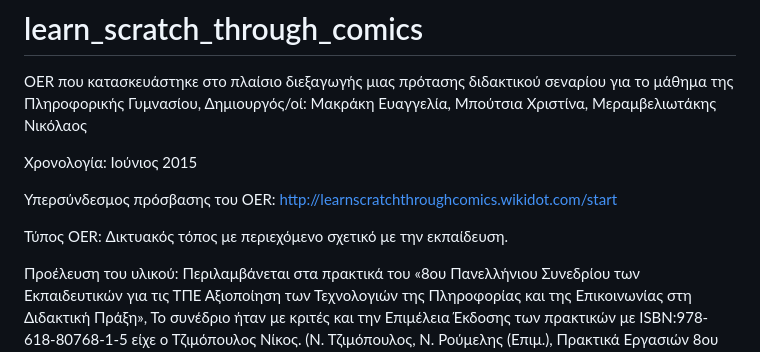
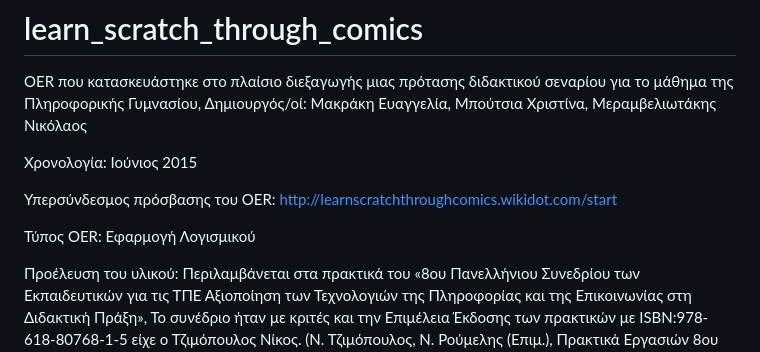
Before and after one commit to emakraki/learn_scratch_through_comics, a Markdown page: README.md, the part around the change. Rendered like a GitHub page.

```diff
--- a/README.md
+++ b/README.md
@@ -6,7 +6,7 @@ OER που κατασκευάστηκε στο πλαίσιο διεξαγωγή
 
 Υπερσύνδεσμος πρόσβασης του OER: http://learnscratchthroughcomics.wikidot.com/start
 
-Τύπος OER: Δικτυακός τόπος με περιεχόμενο σχετικό με την εκπαίδευση.
+Τύπος OER: Εφαρμογή Λογισμικού
 
 Προέλευση του υλικού: Περιλαμβάνεται στα πρακτικά του «8ου Πανελλήνιου Συνεδρίου των Εκπαιδευτικών για τις ΤΠΕ Αξιοποίηση των Τεχνολογιών της Πληροφορίας και της Επικοινωνίας στη Διδακτική Πράξη», Το συνέδριο ήταν με κριτές και την Επιμέλεια Έκδοσης των πρακτικών με ISBN:978-618-80768-1-5 είχε ο Τζιμόπουλος Νίκος.
 (Ν. Τζιμόπουλος, Ν. Ρούμελης (Επιμ.), Πρακτικά Εργασιών 8ου Πανελλήνιου Συνεδρίου των Εκπαιδευτικών για τις ΤΠΕ «Αξιοποίηση των Τεχνολογιών της Πληροφορίας και της Επικοινωνίας στη Διδακτική Πράξη», σ. 1-5 Σύρος, 26-28 Ιουνίου 2015) διαθέσιμα στην ιστοσελίδα https://www.dropbox.com/s/vzto1kr7qwr3ux4/8o_Synedrio_TPE_Syrou_2015.pdf?dl=0
```
